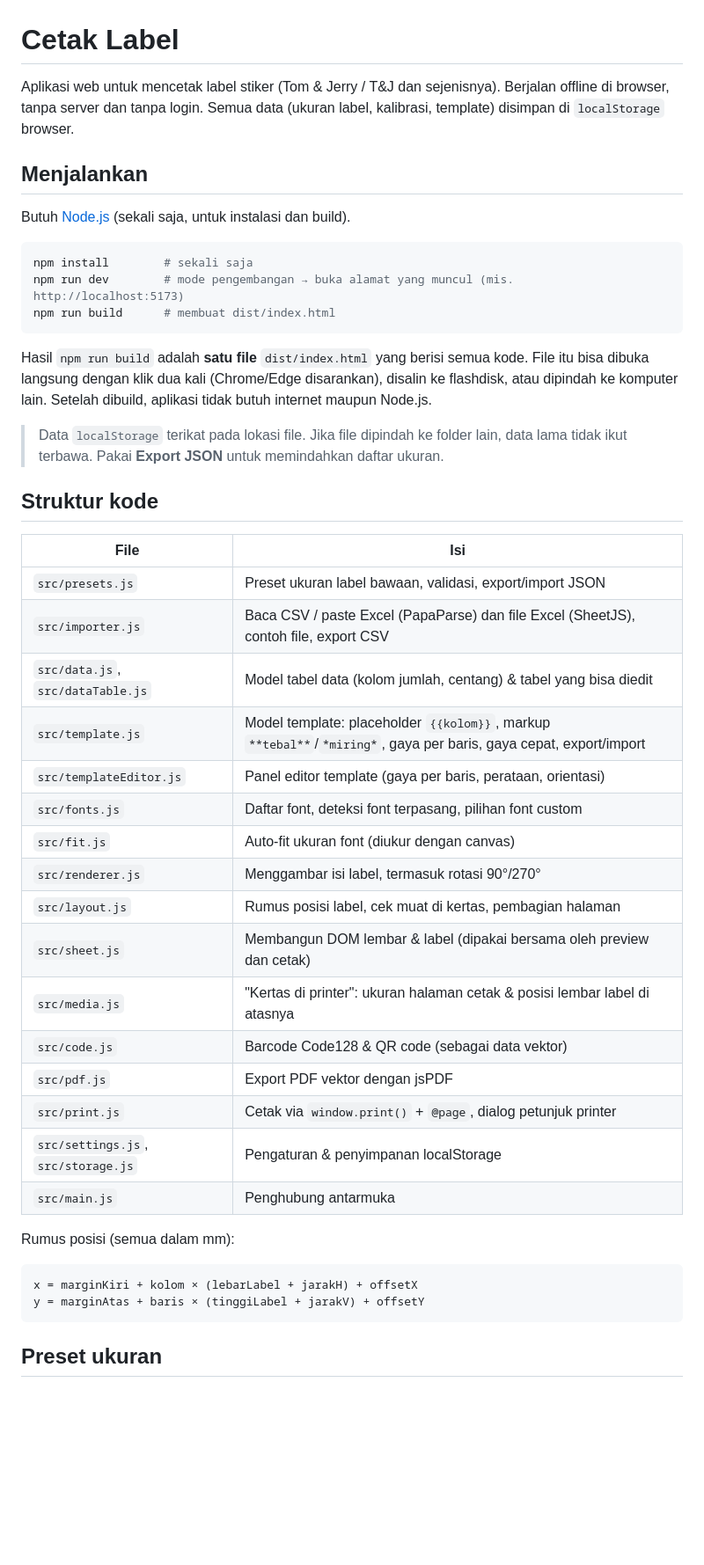
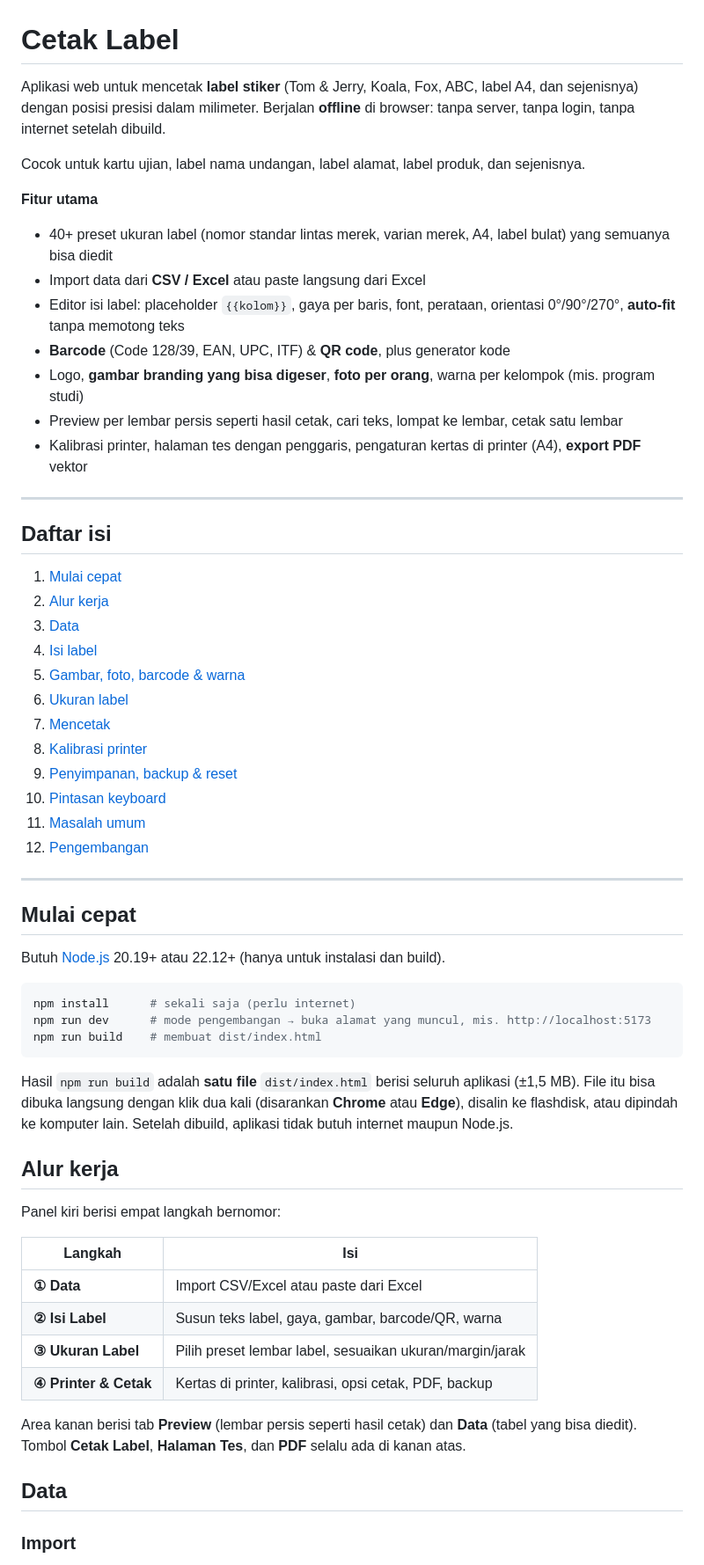
Before and after one commit to tantowiyyt/label-stickerapp, a Markdown page: README.md, the part around one of its changes. Shown at 88% size. GitHub-like rendering; blank space fills up the shorter version.

````diff
--- a/README.md
+++ b/README.md
@@ -1,48 +1,64 @@
 # Cetak Label
 
-Aplikasi web untuk mencetak label stiker (Tom & Jerry / T&J dan sejenisnya). Berjalan offline di browser, tanpa server dan tanpa login. Semua data (ukuran label, kalibrasi, template) disimpan di `localStorage` browser.
+Aplikasi web untuk mencetak **label stiker** (Tom & Jerry, Koala, Fox, ABC, label A4, dan sejenisnya) dengan posisi presisi dalam milimeter. Berjalan **offline** di browser: tanpa server, tanpa login, tanpa internet setelah dibuild.
 
-## Menjalankan
+Cocok untuk kartu ujian, label nama undangan, label alamat, label produk, dan sejenisnya.
 
-Butuh [Node.js](https://nodejs.org) (sekali saja, untuk instalasi dan build).
+**Fitur utama**
+
+- 40+ preset ukuran label (nomor standar lintas merek, varian merek, A4, label bulat) yang semuanya bisa diedit
+- Import data dari **CSV / Excel** atau paste langsung dari Excel
+- Editor isi label: placeholder `{{kolom}}`, gaya per baris, font, perataan, orientasi 0°/90°/270°, **auto-fit** tanpa memotong teks
+- **Barcode** (Code 128/39, EAN, UPC, ITF) & **QR code**, plus generator kode
+- Logo, **gambar branding yang bisa digeser**, **foto per orang**, warna per kelompok (mis. program studi)
+- Preview per lembar persis seperti hasil cetak, cari teks, lompat ke lembar, cetak satu lembar
+- Kalibrasi printer, halaman tes dengan penggaris, pengaturan kertas di printer (A4), **export PDF** vektor
+
+---
+
+## Daftar isi
+
+1. [Mulai cepat](#mulai-cepat)
+2. [Alur kerja](#alur-kerja)
+3. [Data](#data)
+4. [Isi label](#isi-label)
+5. [Gambar, foto, barcode & warna](#gambar-foto-barcode--warna)
+6. [Ukuran label](#ukuran-label)
+7. [Mencetak](#mencetak)
+8. [Kalibrasi printer](#kalibrasi-printer)
+9. [Penyimpanan, backup & reset](#penyimpanan-backup--reset)
+10. [Pintasan keyboard](#pintasan-keyboard)
+11. [Masalah umum](#masalah-umum)
+12. [Pengembangan](#pengembangan)
+
+---
+
+## Mulai cepat
+
+Butuh [Node.js](https://nodejs.org) 20.19+ atau 22.12+ (hanya untuk instalasi dan build).
 
 ```bash
-npm install        # sekali saja
-npm run dev        # mode pengembangan → buka alamat yang muncul (mis. http://localhost:5173)
-npm run build      # membuat dist/index.html
+npm install      # sekali saja (perlu internet)
+npm run dev      # mode pengembangan → buka alamat yang muncul, mis. http://localhost:5173
+npm run build    # membuat dist/index.html
 ```
 
-Hasil `npm run build` adalah **satu file** `dist/index.html` yang berisi semua kode. File itu bisa dibuka langsung dengan klik dua kali (Chrome/Edge disarankan), disalin ke flashdisk, atau dipindah ke komputer lain. Setelah dibuild, aplikasi tidak butuh internet maupun Node.js.
+Hasil `npm run build` adalah **satu file** `dist/index.html` berisi seluruh aplikasi (±1,5 MB). File itu bisa dibuka langsung dengan klik dua kali (disarankan **Chrome** atau **Edge**), disalin ke flashdisk, atau dipindah ke komputer lain. Setelah dibuild, aplikasi tidak butuh internet maupun Node.js.
 
-> Data `localStorage` terikat pada lokasi file. Jika file dipindah ke folder lain, data lama tidak ikut terbawa. Pakai **Export JSON** untuk memindahkan daftar ukuran.
+## Alur kerja
 
-## Struktur kode
+Panel kiri berisi empat langkah bernomor:
 
-| File | Isi |
+| Langkah | Isi |
 |---|---|
-| `src/presets.js` | Preset ukuran label bawaan, validasi, export/import JSON |
-| `src/importer.js` | Baca CSV / paste Excel (PapaParse) dan file Excel (SheetJS), contoh file, export CSV |
-| `src/data.js`, `src/dataTable.js` | Model tabel data (kolom jumlah, centang) & tabel yang bisa diedit |
-| `src/template.js` | Model template: placeholder `{{kolom}}`, markup `**tebal**`/`*miring*`, gaya per baris, gaya cepat, export/import |
-| `src/templateEditor.js` | Panel editor template (gaya per baris, perataan, orientasi) |
-| `src/fonts.js` | Daftar font, deteksi font terpasang, pilihan font custom |
-| `src/fit.js` | Auto-fit ukuran font (diukur dengan canvas) |
-| `src/renderer.js` | Menggambar isi label, termasuk rotasi 90°/270° |
-| `src/layout.js` | Rumus posisi label, cek muat di kertas, pembagian halaman |
-| `src/sheet.js` | Membangun DOM lembar & label (dipakai bersama oleh preview dan cetak) |
-| `src/media.js` | "Kertas di printer": ukuran halaman cetak & posisi lembar label di atasnya |
-| `src/code.js` | Barcode Code128 & QR code (sebagai data vektor) |
-| `src/pdf.js` | Export PDF vektor dengan jsPDF |
-| `src/print.js` | Cetak via `window.print()` + `@page`, dialog petunjuk printer |
-| `src/settings.js`, `src/storage.js` | Pengaturan & penyimpanan localStorage |
-| `src/main.js` | Penghubung antarmuka |
+| **① Data** | Import CSV/Excel atau paste dari Excel |
+| **② Isi Label** | Susun teks label, gaya, gambar, barcode/QR, warna |
+| **③ Ukuran Label** | Pilih preset lembar label, sesuaikan ukuran/margin/jarak |
+| **④ Printer & Cetak** | Kertas di printer, kalibrasi, opsi cetak, PDF, backup |
 
-Rumus posisi (semua dalam mm):
+Area kanan berisi tab **Preview** (lembar persis seperti hasil cetak) dan **Data** (tabel yang bisa diedit). Tombol **Cetak Label**, **Halaman Tes**, dan **PDF** selalu ada di kanan atas.
 
-```
-x = marginKiri + kolom × (lebarLabel + jarakH) + offsetX
-y = marginAtas + baris × (tinggiLabel + jarakV) + offsetY
-```
+## Data
 
-## Preset ukuran
+### Import
 
````
Also changed, not shown: other parts of README.md (+183 -106 lines).
